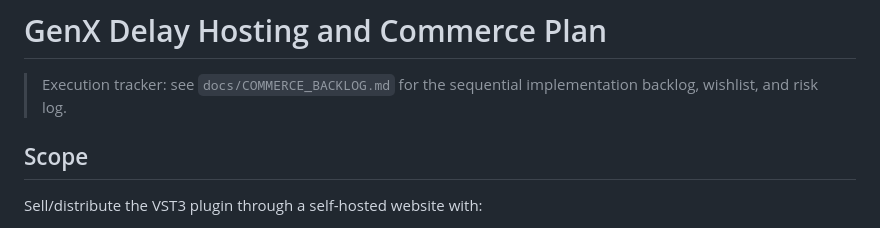
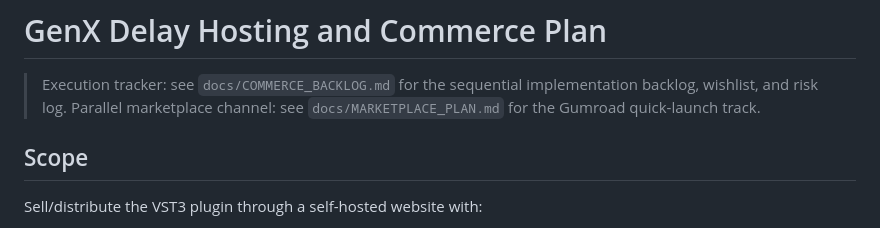
Before and after one commit to towenwolf/vst, a Markdown page: docs/COMMERCE_PLAN.md, the part around the change. Drawn GitHub-style.

Commit message:
Add marketplace plan for Gumroad quick-launch sales channel

```diff
--- a/docs/COMMERCE_PLAN.md
+++ b/docs/COMMERCE_PLAN.md
@@ -1,6 +1,7 @@
 # GenX Delay Hosting and Commerce Plan
 
 > Execution tracker: see `docs/COMMERCE_BACKLOG.md` for the sequential implementation backlog, wishlist, and risk log.
+> Parallel marketplace channel: see `docs/MARKETPLACE_PLAN.md` for the Gumroad quick-launch track.
 
 ## Scope
 
```
Also changed, not shown: docs/MARKETPLACE_PLAN.md (added, +90 -0 lines).
